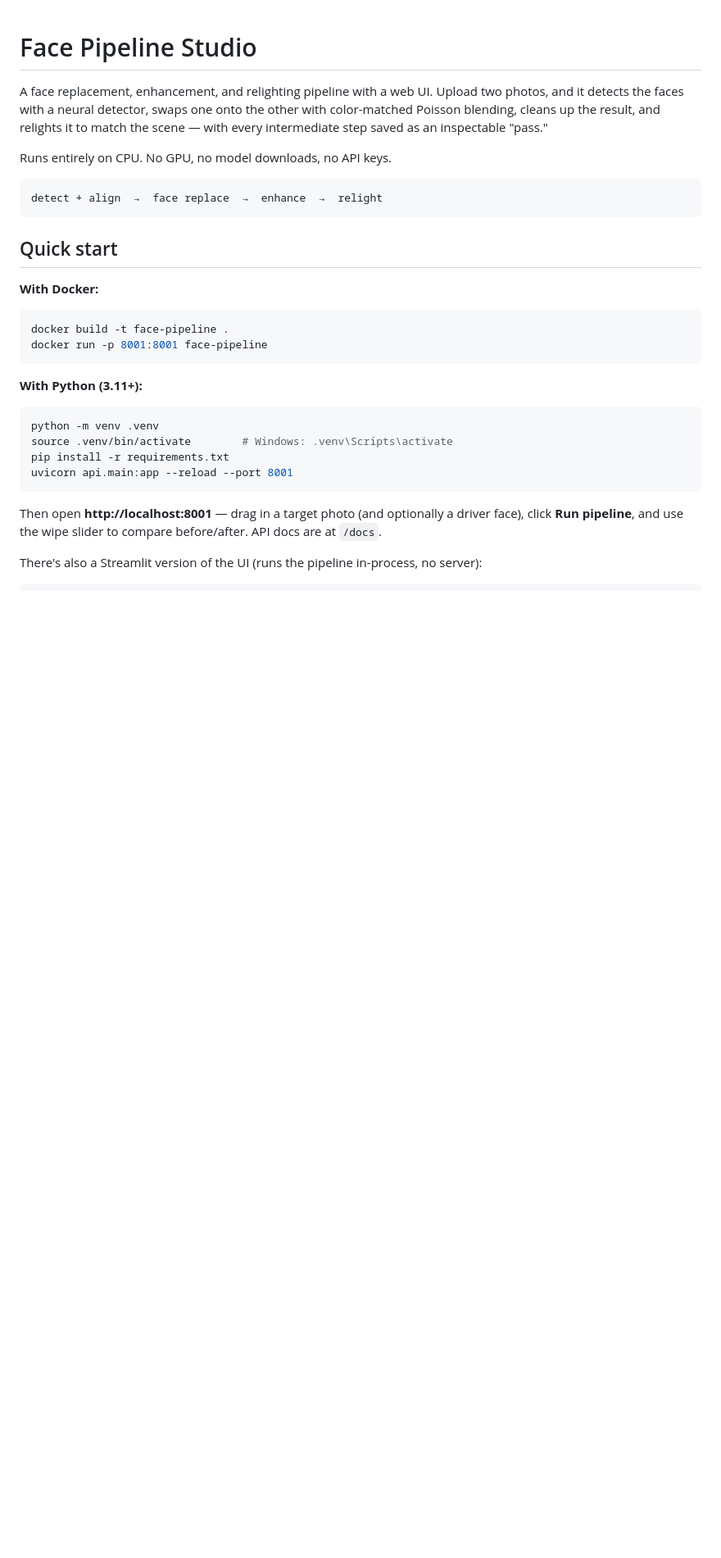
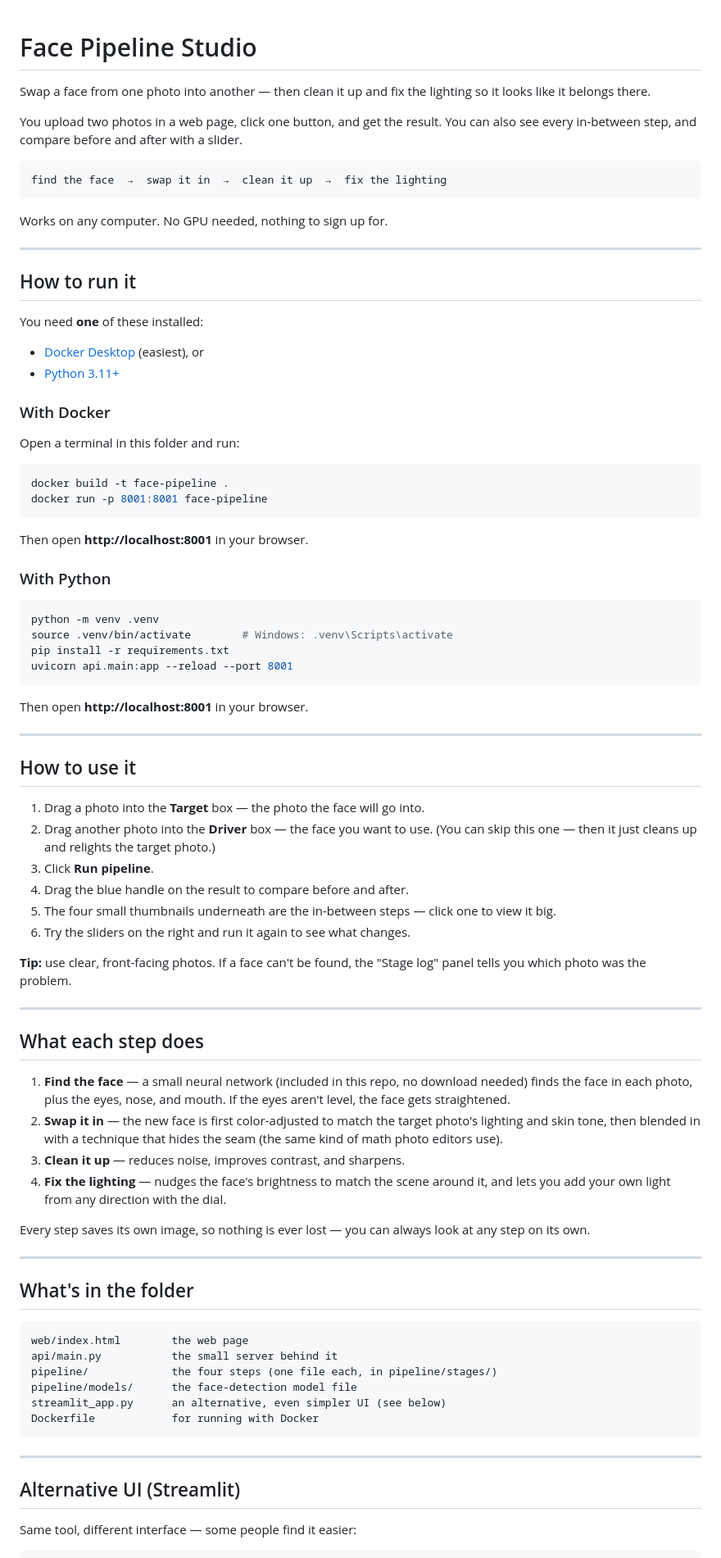
Before and after one commit to GolamMullick/face_swap_pipeline, a Markdown page: README.md, the part around one of its changes. Shown at 82% size. Drawn GitHub-style; blank space fills up the shorter version.

Commit message:
Simplify README for beginners

````diff
--- a/README.md
+++ b/README.md
@@ -1,27 +1,38 @@
 # Face Pipeline Studio
 
-A face replacement, enhancement, and relighting pipeline with a web UI.
-Upload two photos, and it detects the faces with a neural detector,
-swaps one onto the other with color-matched Poisson blending, cleans up
-the result, and relights it to match the scene — with every intermediate
-step saved as an inspectable "pass."
+Swap a face from one photo into another — then clean it up and fix the
+lighting so it looks like it belongs there.
 
-Runs entirely on CPU. No GPU, no model downloads, no API keys.
+You upload two photos in a web page, click one button, and get the
+result. You can also see every in-between step, and compare before and
+after with a slider.
 
 ```
-detect + align  →  face replace  →  enhance  →  relight
+find the face  →  swap it in  →  clean it up  →  fix the lighting
 ```
 
-## Quick start
+Works on any computer. No GPU needed, nothing to sign up for.
 
-**With Docker:**
+---
+
+## How to run it
+
+You need **one** of these installed:
+- [Docker Desktop](https://www.docker.com/products/docker-desktop/) (easiest), or
+- [Python 3.11+](https://www.python.org/downloads/)
+
+### With Docker
+
+Open a terminal in this folder and run:
 
 ```bash
 docker build -t face-pipeline .
 docker run -p 8001:8001 face-pipeline
 ```
 
-**With Python (3.11+):**
+Then open **http://localhost:8001** in your browser.
+
+### With Python
 
 ```bash
 python -m venv .venv
@@ -30,11 +41,61 @@ pip install -r requirements.txt
 uvicorn api.main:app --reload --port 8001
 ```
 
-Then open **http://localhost:8001** — drag in a target photo (and
-optionally a driver face), click **Run pipeline**, and use the wipe
-slider to compare before/after. API docs are at `/docs`.
+Then open **http://localhost:8001** in your browser.
 
-There's also a Streamlit version of the UI (runs the pipeline
-in-process, no server):
+---
+
+## How to use it
+
+1. Drag a photo into the **Target** box — the photo the face will go into.
+2. Drag another photo into the **Driver** box — the face you want to use.
+   (You can skip this one — then it just cleans up and relights the
+   target photo.)
+3. Click **Run pipeline**.
+4. Drag the blue handle on the result to compare before and after.
+5. The four small thumbnails underneath are the in-between steps —
+   click one to view it big.
+6. Try the sliders on the right and run it again to see what changes.
+
+**Tip:** use clear, front-facing photos. If a face can't be found, the
+"Stage log" panel tells you which photo was the problem.
+
+---
+
+## What each step does
+
+1. **Find the face** — a small neural network (included in this repo,
+   no download needed) finds the face in each photo, plus the eyes,
+   nose, and mouth. If the eyes aren't level, the face gets straightened.
+2. **Swap it in** — the new face is first color-adjusted to match the
+   target photo's lighting and skin tone, then blended in with a
+   technique that hides the seam (the same kind of math photo editors
+   use).
+3. **Clean it up** — reduces noise, improves contrast, and sharpens.
+4. **Fix the lighting** — nudges the face's brightness to match the
+   scene around it, and lets you add your own light from any direction
+   with the dial.
+
+Every step saves its own image, so nothing is ever lost — you can
+always look at any step on its own.
+
+---
+
+## What's in the folder
+
+```
+web/index.html        the web page
+api/main.py           the small server behind it
+pipeline/             the four steps (one file each, in pipeline/stages/)
+pipeline/models/      the face-detection model file
+streamlit_app.py      an alternative, even simpler UI (see below)
+Dockerfile            for running with Docker
+```
+
+---
+
+## Alternative UI (Streamlit)
+
+Same tool, different interface — some people find it easier:
 
 ```bash
````
Also changed, not shown: other parts of README.md (+27 -110 lines).
